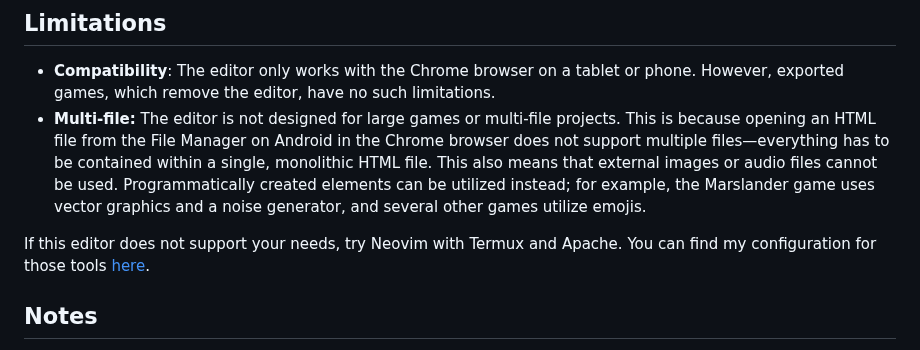
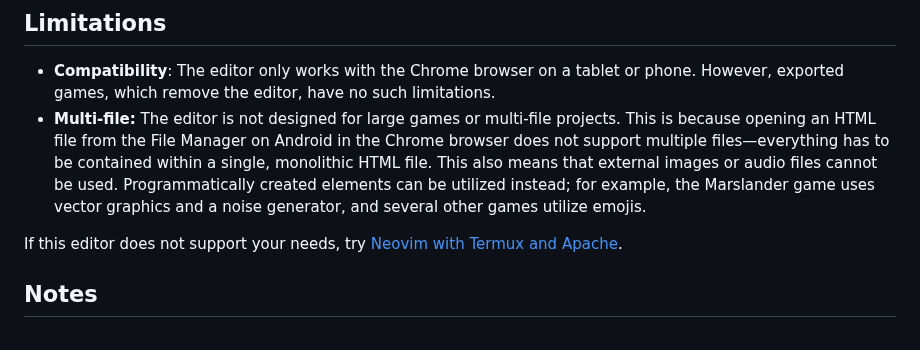
Before and after one commit to bacionejs/editor, a Markdown page: README.MD, the part around the change. Rendered like a GitHub page.

```diff
--- a/README.MD
+++ b/README.MD
@@ -72,7 +72,7 @@ The design goals of this editor are to provide a pleasant experience for those w
 - **Compatibility**: The editor only works with the Chrome browser on a tablet or phone. However, exported games, which remove the editor, have no such limitations.
 - **Multi-file:** The editor is not designed for large games or multi-file projects. This is because opening an HTML file from the File Manager on Android in the Chrome browser does not support multiple files—everything has to be contained within a single, monolithic HTML file. This also means that external images or audio files cannot be used. Programmatically created elements can be utilized instead; for example, the Marslander game uses vector graphics and a noise generator, and several other games utilize emojis.
 
-If this editor does not support your needs, try Neovim with Termux and Apache. You can find my configuration for those tools [here](https://github.com/bacionejs/termux).
+If this editor does not support your needs, try [Neovim with Termux and Apache](https://github.com/bacionejs/termux).
 
 ## Notes
 Any reference to **change** below refers to the **Edit-the-Editor** functionality found in the Miscellaneous button, represented by the diamond symbol.
```
